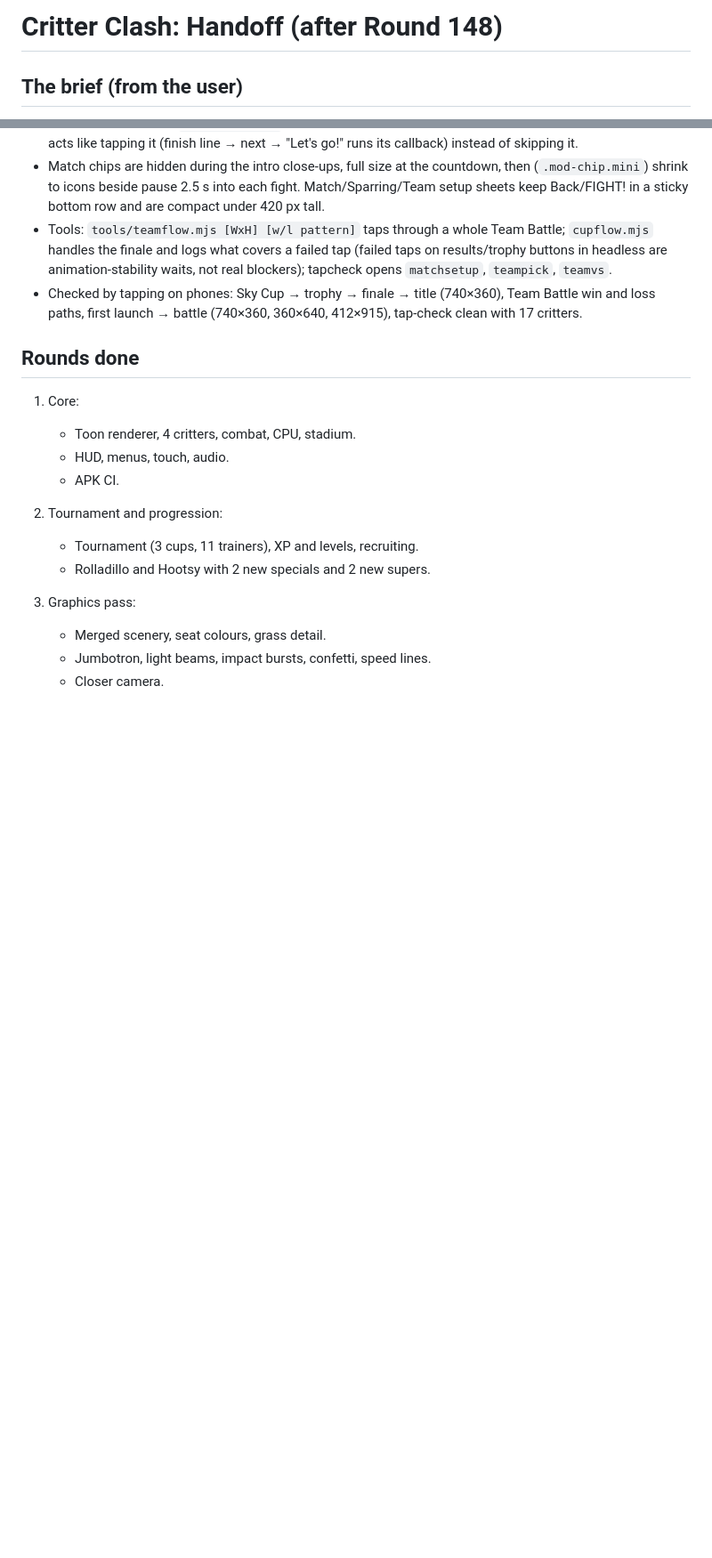
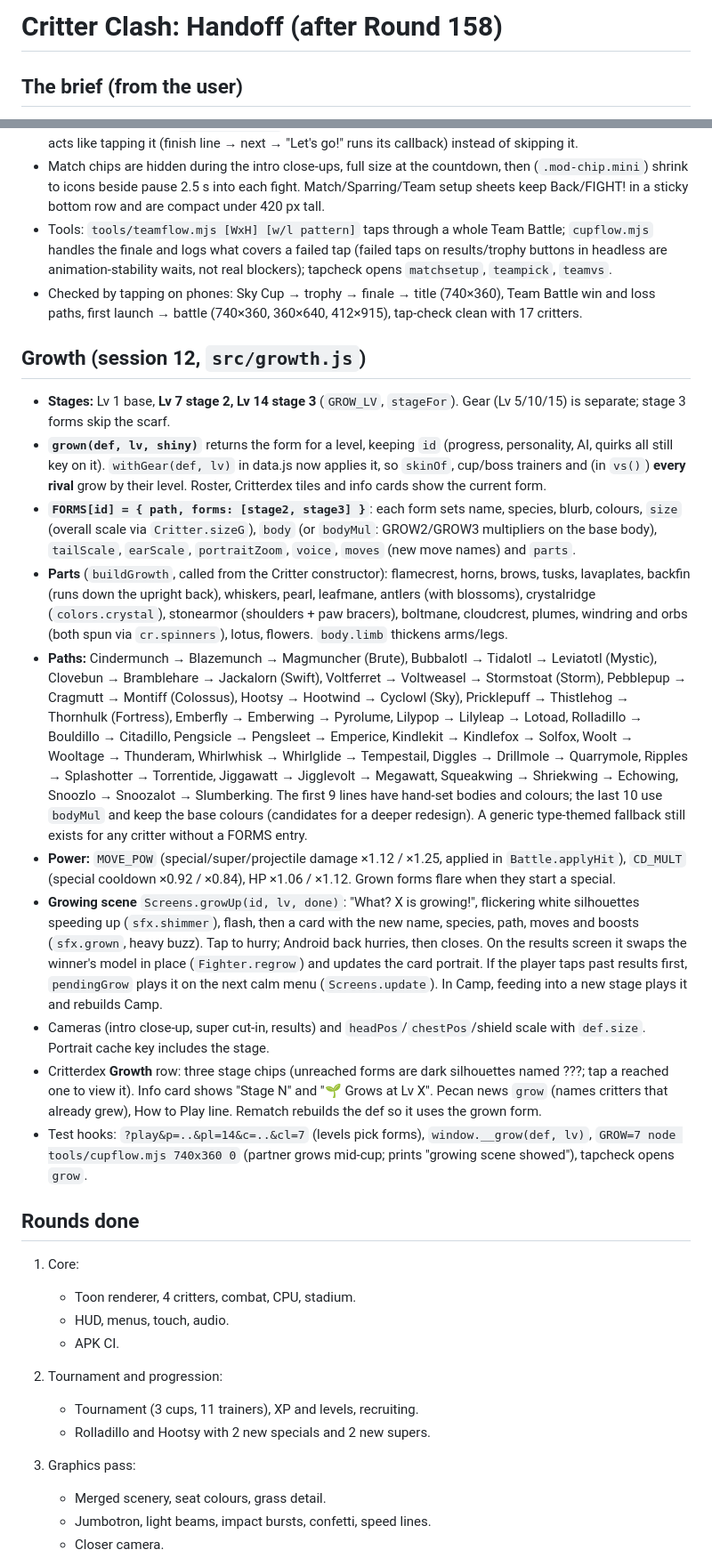
Before and after one commit to zchillsounds-debug/super-chainsaw1, a Markdown page: games/critter-clash/HANDOFF.md, 2 parts joined by grey strips. Shown at 89% size. Rendered like a GitHub page; blank space fills up the shorter version.

Commit message:
Critter Clash: handoff notes for the growth system (session 12)
Co-Authored-By: Claude Opus 5.5 <noreply@anthropic.com>
Claude-Session: https://claude.ai/code/session_016cEgsVVpK3jMkZ1Aa3No1U

```diff
--- a/games/critter-clash/HANDOFF.md
+++ b/games/critter-clash/HANDOFF.md
@@ -1,4 +1,4 @@
-# Critter Clash: Handoff (after Round 148)
+# Critter Clash: Handoff (after Round 158)
 
 ## The brief (from the user)
 - "Build me the coolest game with the best graphics." Run the critique loop (screenshot → critique → improve) round after round until it's a finished product at AAA studio quality. The user asked for about **10 hours** of loops in total.
@@ -222,6 +223,18 @@ Arenas: meadow, beach, volcano, frost, neon, sky, grove.
 - Tools: `tools/teamflow.mjs [WxH] [w/l pattern]` taps through a whole Team Battle; `cupflow.mjs` handles the finale and logs what covers a failed tap (failed taps on results/trophy buttons in headless are animation-stability waits, not real blockers); tapcheck opens `matchsetup`, `teampick`, `teamvs`.
 - Checked by tapping on phones: Sky Cup → trophy → finale → title (740×360), Team Battle win and loss paths, first launch → battle (740×360, 360×640, 412×915), tap-check clean with 17 critters.
 
+## Growth (session 12, `src/growth.js`)
+- **Stages:** Lv 1 base, **Lv 7 stage 2, Lv 14 stage 3** (`GROW_LV`, `stageFor`). Gear (Lv 5/10/15) is separate; stage 3 forms skip the scarf.
+- **`grown(def, lv, shiny)`** returns the form for a level, keeping `id` (progress, personality, AI, quirks all still key on it). `withGear(def, lv)` in data.js now applies it, so `skinOf`, cup/boss trainers and (in `vs()`) **every rival** grow by their level. Roster, Critterdex tiles and info cards show the current form.
+- **`FORMS[id] = { path, forms: [stage2, stage3] }`**: each form sets name, species, blurb, colours, `size` (overall scale via `Critter.sizeG`), `body` (or `bodyMul`: GROW2/GROW3 multipliers on the base body), `tailScale`, `earScale`, `portraitZoom`, `voice`, `moves` (new move names) and `parts`.
+- **Parts** (`buildGrowth`, called from the Critter constructor): flamecrest, horns, brows, tusks, lavaplates, backfin (runs down the upright back), whiskers, pearl, leafmane, antlers (with blossoms), crystalridge (`colors.crystal`), stonearmor (shoulders + paw bracers), boltmane, cloudcrest, plumes, windring and orbs (both spun via `cr.spinners`), lotus, flowers. `body.limb` thickens arms/legs.
+- **Paths:** Cindermunch → Blazemunch → Magmuncher (Brute), Bubbalotl → Tidalotl → Leviatotl (Mystic), Clovebun → Bramblehare → Jackalorn (Swift), Voltferret → Voltweasel → Stormstoat (Storm), Pebblepup → Cragmutt → Montiff (Colossus), Hootsy → Hootwind → Cyclowl (Sky), Pricklepuff → Thistlehog → Thornhulk (Fortress), Emberfly → Emberwing → Pyrolume, Lilypop → Lilyleap → Lotoad, Rolladillo → Bouldillo → Citadillo, Pengsicle → Pengsleet → Emperice, Kindlekit → Kindlefox → Solfox, Woolt → Wooltage → Thunderam, Whirlwhisk → Whirlglide → Tempestail, Diggles → Drillmole → Quarrymole, Ripples → Splashotter → Torrentide, Jiggawatt → Jigglevolt → Megawatt, Squeakwing → Shriekwing → Echowing, Snoozlo → Snoozalot → Slumberking. The first 9 lines have hand-set bodies and colours; the last 10 use `bodyMul` and keep the base colours (candidates for a deeper redesign). A generic type-themed fallback still exists for any critter without a FORMS entry.
+- **Power:** `MOVE_POW` (special/super/projectile damage ×1.12 / ×1.25, applied in `Battle.applyHit`), `CD_MULT` (special cooldown ×0.92 / ×0.84), HP ×1.06 / ×1.12. Grown forms flare when they start a special.
+- **Growing scene** `Screens.growUp(id, lv, done)`: "What? X is growing!", flickering white silhouettes speeding up (`sfx.shimmer`), flash, then a card with the new name, species, path, moves and boosts (`sfx.grown`, heavy buzz). Tap to hurry; Android back hurries, then closes. On the results screen it swaps the winner's model in place (`Fighter.regrow`) and updates the card portrait. If the player taps past results first, `pendingGrow` plays it on the next calm menu (`Screens.update`). In Camp, feeding into a new stage plays it and rebuilds Camp.
+- Cameras (intro close-up, super cut-in, results) and `headPos`/`chestPos`/shield scale with `def.size`. Portrait cache key includes the stage.
+- Critterdex **Growth** row: three stage chips (unreached forms are dark silhouettes named ???; tap a reached one to view it). Info card shows "Stage N" and "🌱 Grows at Lv X". Pecan news `grow` (names critters that already grew), How to Play line. Rematch rebuilds the def so it uses the grown form.
+- Test hooks: `?play&p=..&pl=14&c=..&cl=7` (levels pick forms), `window.__grow(def, lv)`, `GROW=7 node tools/cupflow.mjs 740x360 0` (partner grows mid-cup; prints "growing scene showed"), tapcheck opens `grow`.
+
 ## Rounds done
 1. Core:
    - Toon renderer, 4 critters, combat, CPU, stadium.
```
Also changed, not shown: other parts of games/critter-clash/HANDOFF.md (+14 -0 lines).
